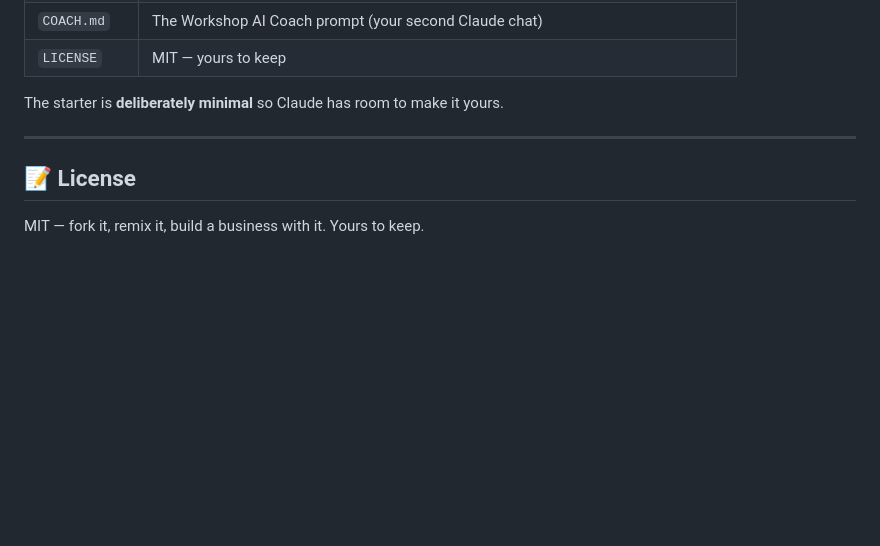
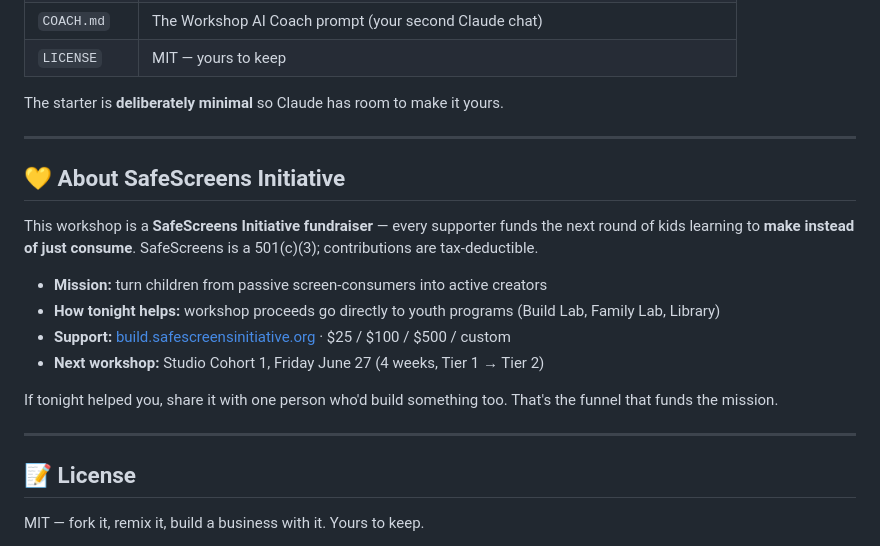
Before and after one commit to profkemalaydin/workshop-starter, a Markdown page: README.md, the part around the change. Drawn GitHub-style; blank space fills up the shorter version.

Commit message:
Restore SafeScreens mission tie + donation CTA in PROMPTS + README

```diff
--- a/README.md
+++ b/README.md
@@ -356,6 +356,19 @@ The starter is **deliberately minimal** so Claude has room to make it yours.
 
 ---
 
+## 💛 About SafeScreens Initiative
+
+This workshop is a **SafeScreens Initiative fundraiser** — every supporter funds the next round of kids learning to **make instead of just consume**. SafeScreens is a 501(c)(3); contributions are tax-deductible.
+
+- **Mission:** turn children from passive screen-consumers into active creators
+- **How tonight helps:** workshop proceeds go directly to youth programs (Build Lab, Family Lab, Library)
+- **Support:** [build.safescreensinitiative.org](https://build.safescreensinitiative.org) · $25 / $100 / $500 / custom
+- **Next workshop:** Studio Cohort 1, Friday June 27 (4 weeks, Tier 1 → Tier 2)
+
+If tonight helped you, share it with one person who'd build something too. That's the funnel that funds the mission.
+
+---
+
 ## 📝 License
 
 MIT — fork it, remix it, build a business with it. Yours to keep.
```
Also changed, not shown: PROMPTS.md (+13 -0 lines).
